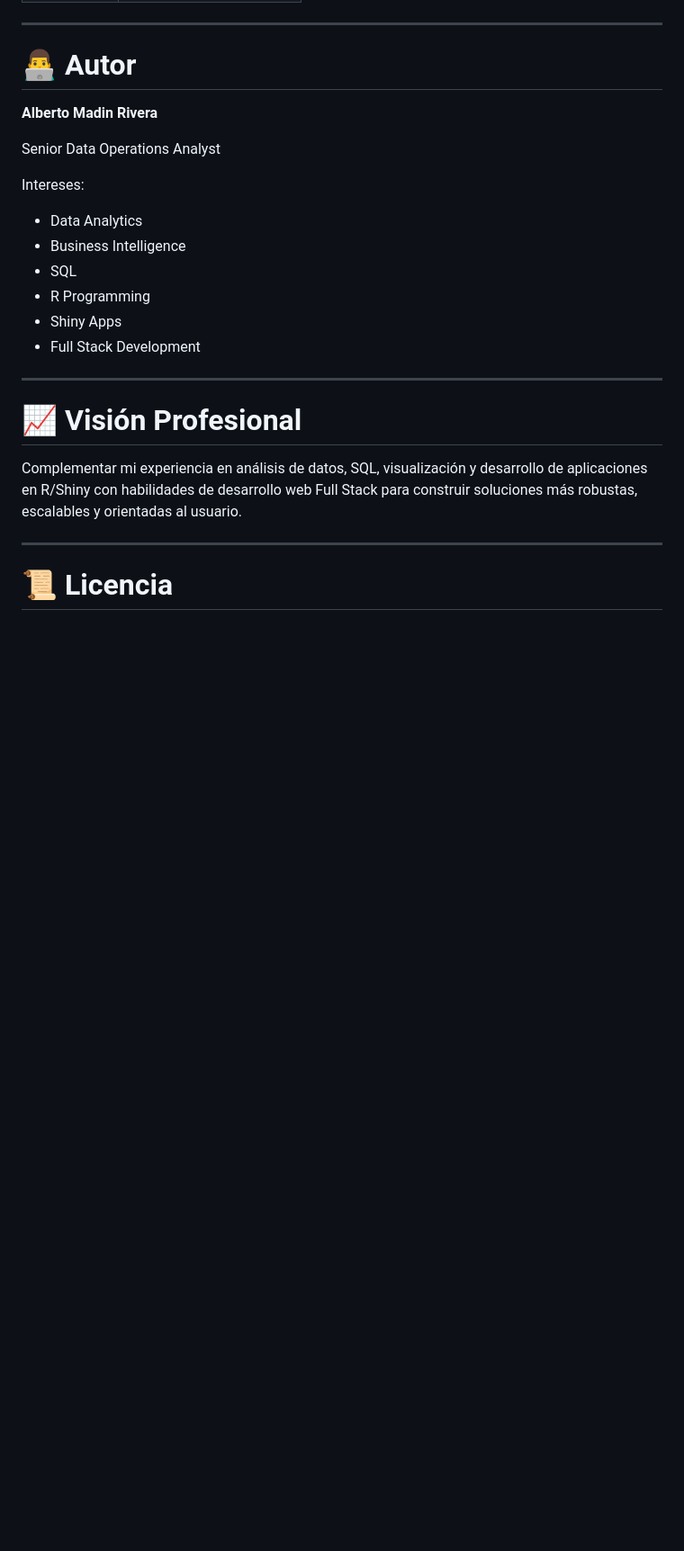
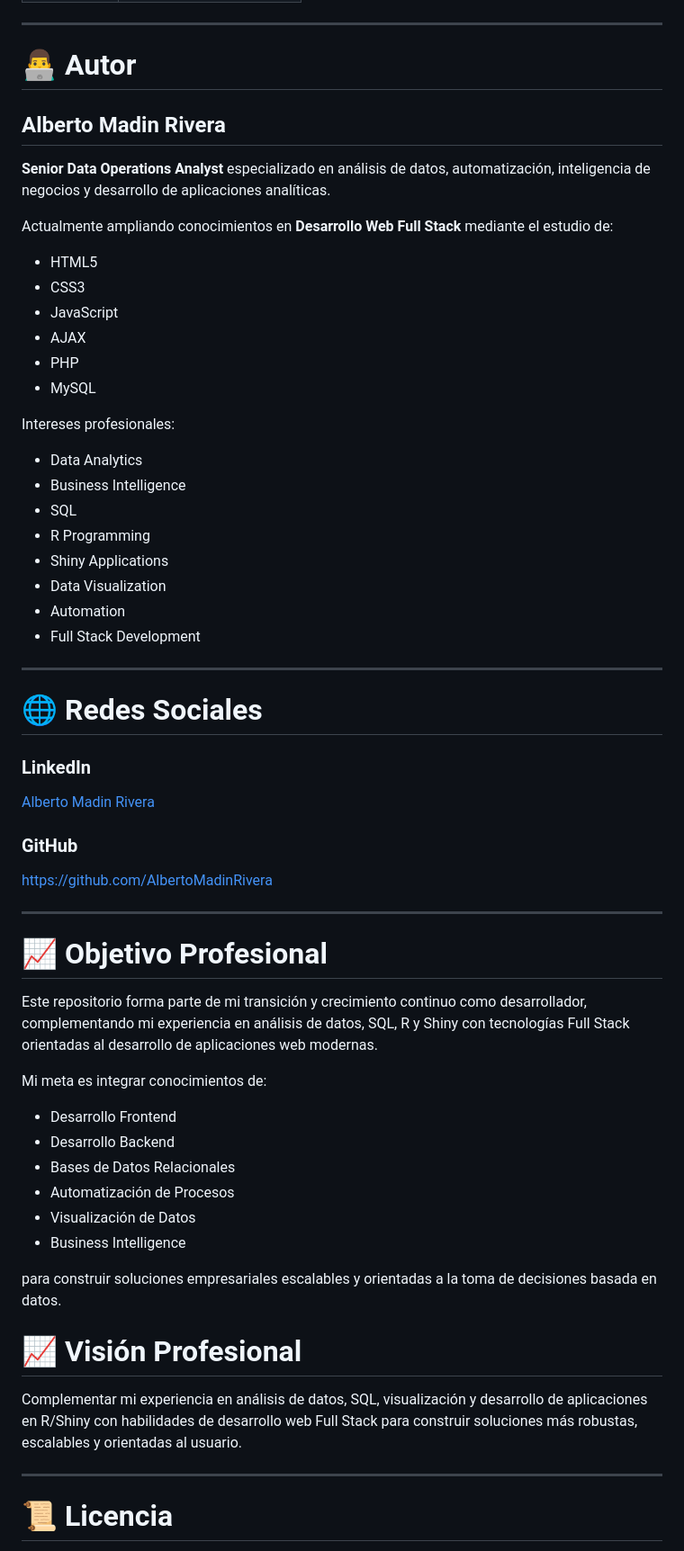
Before and after one commit to AlbertoMadinRivera/DESARROLLADOR-WEB, a Markdown page: README.md, the part around the change. Shown at 90% size. GitHub-like rendering; blank space fills up the shorter version.

Commit message:
Actualizar perfil profesional del autor
Se enriqueció la sección de autor del README con una descripción más completa del perfil profesional, tecnologías en estudio, intereses, redes sociales y objetivo de transición hacia desarrollo web full stack. Además, se reforzó la visión profesional del repositorio como complemento a la experiencia en análisis de datos y BI.

```diff
--- a/README.md
+++ b/README.md
@@ -156,20 +156,58 @@ Al finalizar este curso se espera ser capaz de desarrollar aplicaciones web comp
 
 # 👨‍💻 Autor
 
-**Alberto Madin Rivera**
+## Alberto Madin Rivera
 
-Senior Data Operations Analyst
+**Senior Data Operations Analyst** especializado en análisis de datos, automatización, inteligencia de negocios y desarrollo de aplicaciones analíticas.
 
-Intereses:
+Actualmente ampliando conocimientos en **Desarrollo Web Full Stack** mediante el estudio de:
+
+- HTML5
+- CSS3
+- JavaScript
+- AJAX
+- PHP
+- MySQL
+
+Intereses profesionales:
 
 - Data Analytics
 - Business Intelligence
 - SQL
 - R Programming
-- Shiny Apps
+- Shiny Applications
+- Data Visualization
+- Automation
 - Full Stack Development
 
 ---
+
+# 🌐 Redes Sociales
+
+### LinkedIn
+
+[Alberto Madin Rivera](https://www.linkedin.com/in/alberto-madin-rivera-3a1b38223/)
+
+### GitHub
+
+https://github.com/AlbertoMadinRivera
+
+---
+
+# 📈 Objetivo Profesional
+
+Este repositorio forma parte de mi transición y crecimiento continuo como desarrollador, complementando mi experiencia en análisis de datos, SQL, R y Shiny con tecnologías Full Stack orientadas al desarrollo de aplicaciones web modernas.
+
+Mi meta es integrar conocimientos de:
+
+- Desarrollo Frontend
+- Desarrollo Backend
+- Bases de Datos Relacionales
+- Automatización de Procesos
+- Visualización de Datos
+- Business Intelligence
+
+para construir soluciones empresariales escalables y orientadas a la toma de decisiones basada en datos.
 
 # 📈 Visión Profesional
 
```
